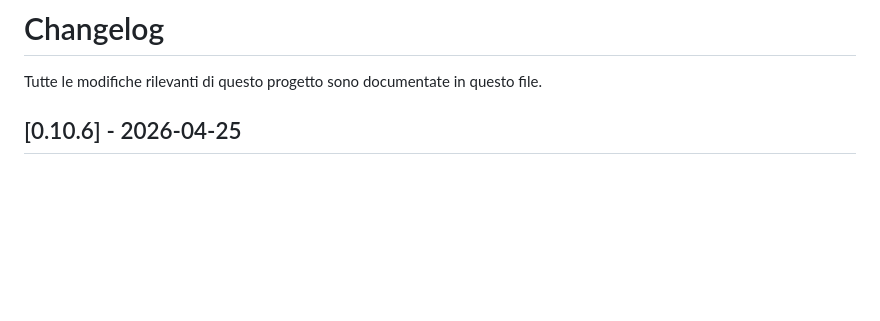
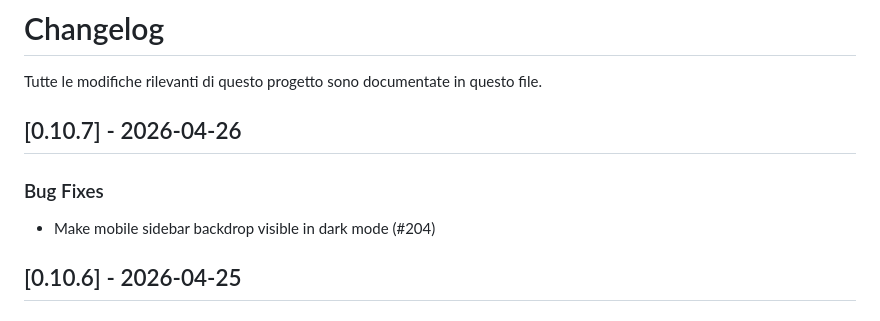
Before and after one commit to onesiphorus-team/onesiforo-web, a Markdown page: CHANGELOG.md, the part around the change. Rendered like a GitHub page; blank space fills up the shorter version.

Commit message:
docs: update changelog for v0.10.7

```diff
--- a/CHANGELOG.md
+++ b/CHANGELOG.md
@@ -1,6 +1,12 @@
 # Changelog
 
 Tutte le modifiche rilevanti di questo progetto sono documentate in questo file.
+
+## [0.10.7] - 2026-04-26
+
+### Bug Fixes
+
+- Make mobile sidebar backdrop visible in dark mode (#204)
 
 ## [0.10.6] - 2026-04-25
 
```
